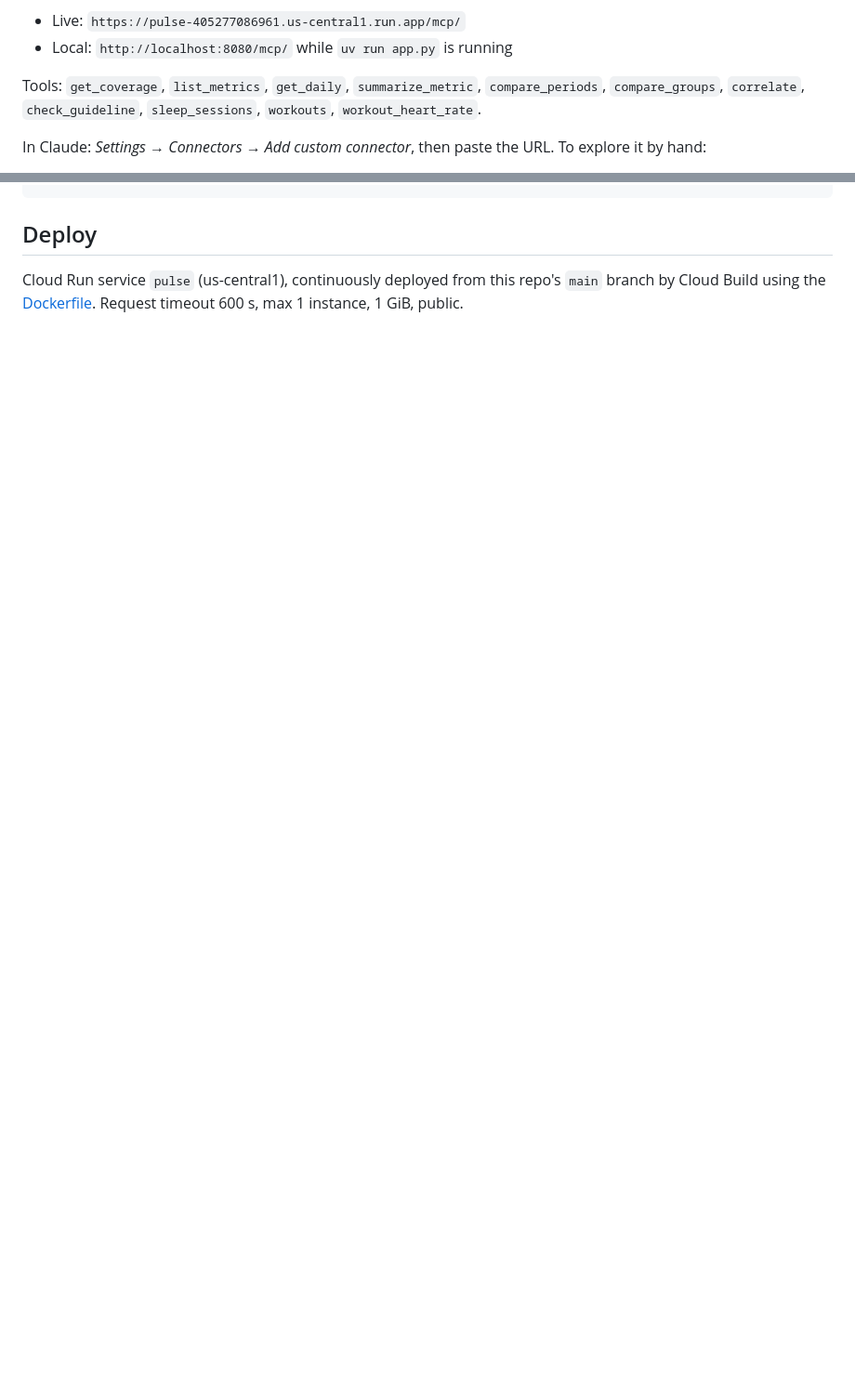
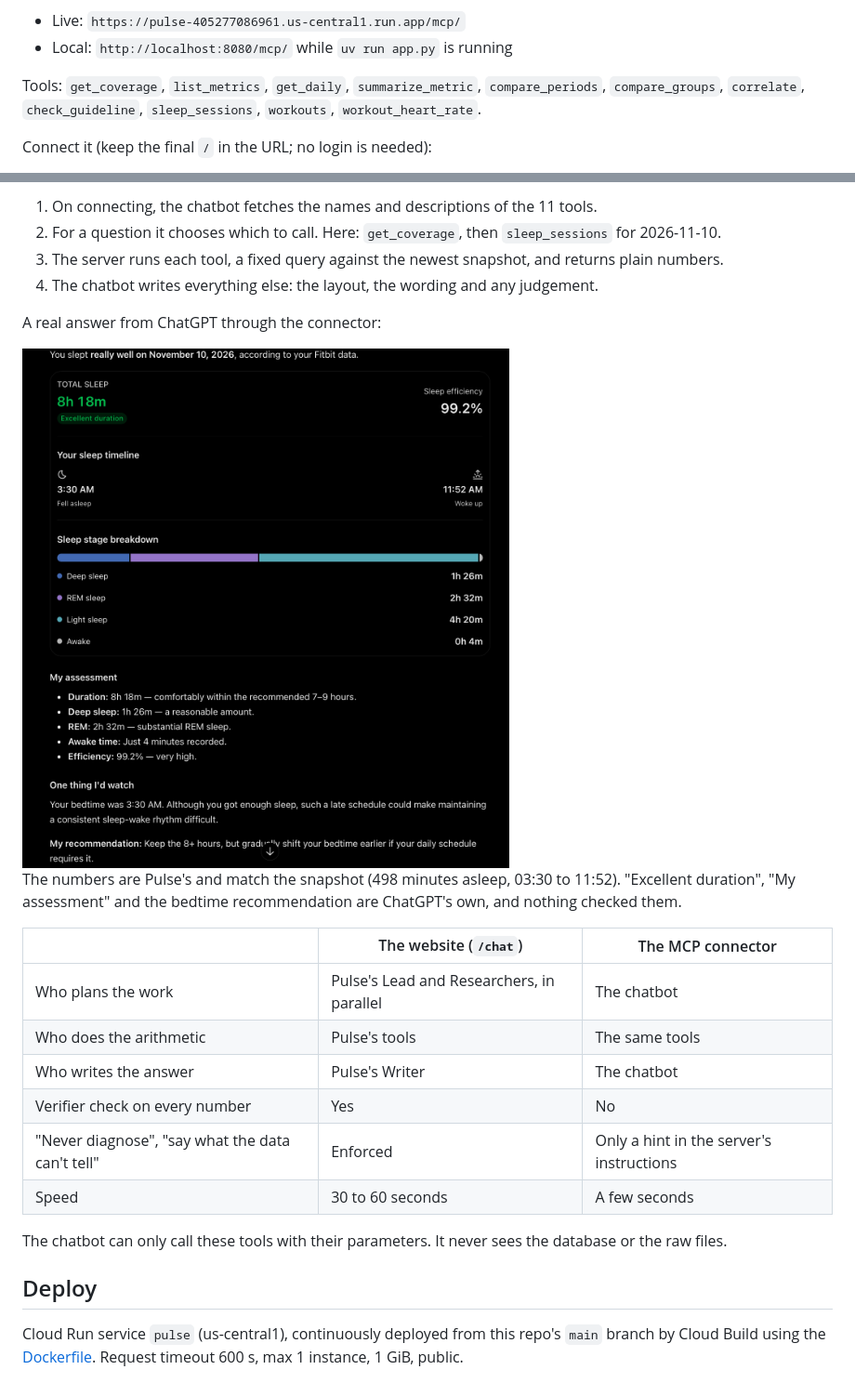
Before and after one commit to shubhampareek1211/fitbit-agent, a Markdown page: README.md, 2 parts joined by grey strips. Shown at 93% size. GitHub-like rendering; pictures changed too: docs/img/mcp-chatgpt-sleep.png (added); blank space fills up the shorter version.

Commit message:
README: how the MCP connector works (tools only), with a real ChatGPT answer

````diff
--- a/README.md
+++ b/README.md
@@ -230,5 +230,5 @@ query the data:
 Tools: `get_coverage`, `list_metrics`, `get_daily`, `summarize_metric`, `compare_periods`, `compare_groups`,
 `correlate`, `check_guideline`, `sleep_sessions`, `workouts`, `workout_heart_rate`.
 
-In Claude: *Settings → Connectors → Add custom connector*, then paste the URL. To explore it by hand:
+Connect it (keep the final `/` in the URL; no login is needed):
 
@@ -237,4 +259,27 @@ npx @modelcontextprotocol/inspector      # then connect to the URL above
 ```
+
+1. On connecting, the chatbot fetches the names and descriptions of the 11 tools.
+2. For a question it chooses which to call. Here: `get_coverage`, then `sleep_sessions` for 2026-11-10.
+3. The server runs each tool, a fixed query against the newest snapshot, and returns plain numbers.
+4. The chatbot writes everything else: the layout, the wording and any judgement.
+
+A real answer from ChatGPT through the connector:
+
+<img src="docs/img/mcp-chatgpt-sleep.png" alt="ChatGPT answering 'how did I sleep yesterday' through the Pulse connector: 8 h 18 m asleep, 3:30 AM to 11:52 AM, with a stage breakdown" width="640">
+
+The numbers are Pulse's and match the snapshot (498 minutes asleep, 03:30 to 11:52). "Excellent duration", "My
+assessment" and the bedtime recommendation are ChatGPT's own, and nothing checked them.
+
+| | The website (`/chat`) | The MCP connector |
+|---|---|---|
+| Who plans the work | Pulse's Lead and Researchers, in parallel | The chatbot |
+| Who does the arithmetic | Pulse's tools | The same tools |
+| Who writes the answer | Pulse's Writer | The chatbot |
+| Verifier check on every number | Yes | No |
+| "Never diagnose", "say what the data can't tell" | Enforced | Only a hint in the server's instructions |
+| Speed | 30 to 60 seconds | A few seconds |
+
+The chatbot can only call these tools with their parameters. It never sees the database or the raw files.
 
 ## Deploy
 
````
Also changed, not shown: other parts of README.md (+24 -2 lines).
